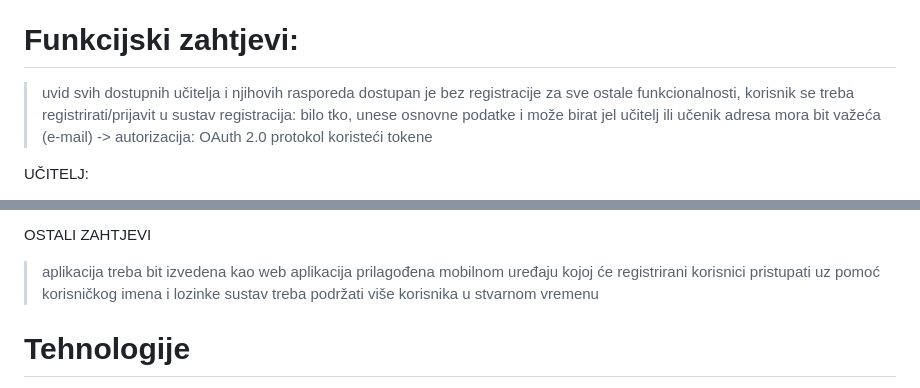
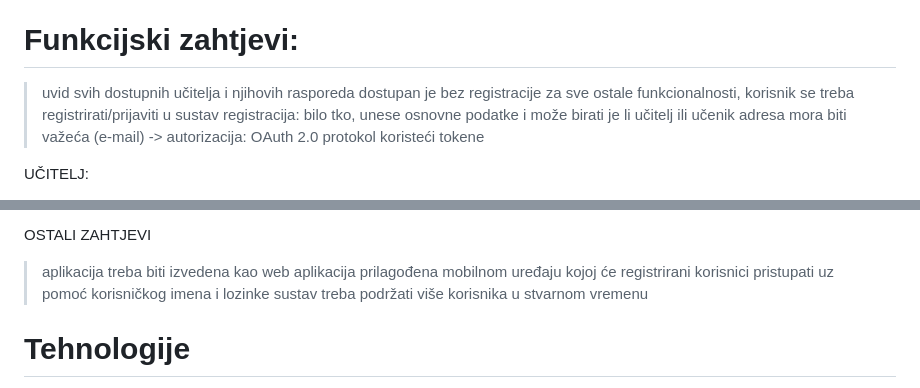
Before and after one commit to mihovil13/LinguaLink, a Markdown page: readme.md, 2 parts joined by grey strips. GitHub-like rendering.

```diff
--- a/readme.md
+++ b/readme.md
@@ -6,9 +6,9 @@
 
 # Funkcijski zahtjevi:
 > uvid svih dostupnih učitelja i njihovih rasporeda dostupan je bez registracije
-> za sve ostale funkcionalnosti, korisnik se treba registrirati/prijavit u sustav
-> registracija: bilo tko, unese osnovne podatke i može birat jel učitelj ili učenik
-> adresa mora bit važeća (e-mail) -> autorizacija: OAuth 2.0 protokol koristeći tokene
+> za sve ostale funkcionalnosti, korisnik se treba registrirati/prijaviti u sustav
+> registracija: bilo tko, unese osnovne podatke i može birati je li učitelj ili učenik
+> adresa mora biti važeća (e-mail) -> autorizacija: OAuth 2.0 protokol koristeći tokene
 
 UČITELJ:
 > mora dodati podatke: koje jezike podučava, iskustvo, kvalifikacije, stil podučavanja, slika profila i satnica
@@ -41,7 +41,7 @@ KOMENTARI I RECENZIJE
 > platformu održavaju sistemski administratori koji mogu upravljati korisnicima, uređivati i brisati profile
 
 OSTALI ZAHTJEVI
-> aplikacija treba bit izvedena kao web aplikacija prilagođena mobilnom uređaju kojoj će registrirani korisnici pristupati uz pomoć korisničkog imena i lozinke
+> aplikacija treba biti izvedena kao web aplikacija prilagođena mobilnom uređaju kojoj će registrirani korisnici pristupati uz pomoć korisničkog imena i lozinke
 > sustav treba podržati više korisnika u stvarnom vremenu
 
 # Tehnologije
```
